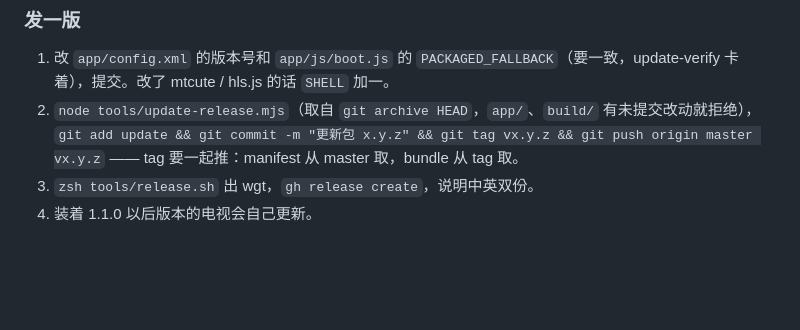
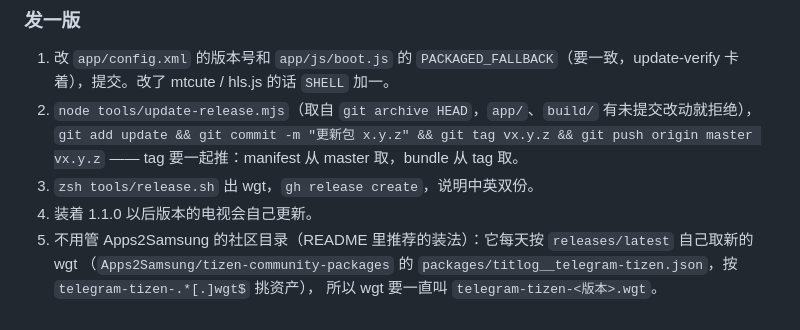
Before and after one commit to titlog/telegram-tizen, a Markdown page: CLAUDE.md, the part around the change. Rendered like a GitHub page; blank space fills up the shorter version.

```diff
--- a/CLAUDE.md
+++ b/CLAUDE.md
@@ -345,3 +345,6 @@ booting）；装回 1.1.0 → `下载过的 1.0.1 不比安装包 1.1.0 新，
    —— tag 要一起推：manifest 从 master 取，bundle 从 tag 取。
 3. `zsh tools/release.sh` 出 wgt，`gh release create`，说明中英双份。
 4. 装着 1.1.0 以后版本的电视会自己更新。
+5. 不用管 Apps2Samsung 的社区目录（README 里推荐的装法）：它每天按 `releases/latest` 自己取新的 wgt
+   （`Apps2Samsung/tizen-community-packages` 的 `packages/titlog__telegram-tizen.json`，按 `telegram-tizen-.*[.]wgt$` 挑资产），
+   所以 wgt 要一直叫 `telegram-tizen-<版本>.wgt`。
```
Also changed, not shown: README.en.md (+16 -7 lines), README.md (+14 -6 lines).
